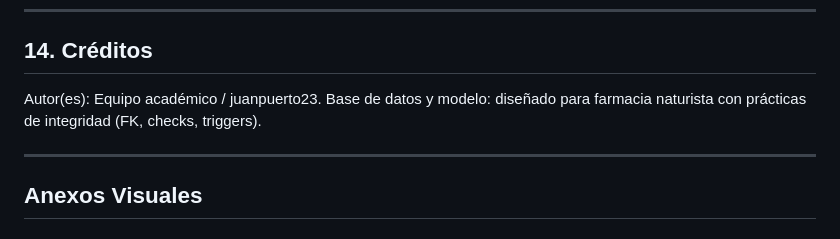
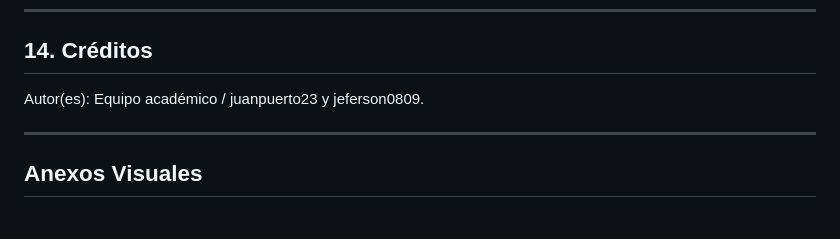
Before and after one commit to juanpuerto23/proyectoNaturista, a Markdown page: README.md, the part around the change. Drawn GitHub-style.

Commit message:
Revise README with project details and credits
Updated project description, added credits, and improved content structure.

```diff
--- a/README.md
+++ b/README.md
@@ -304,8 +304,7 @@ Logs útiles: consola al arrancar muestra inicialización Supabase y URL DB.
 
 ---
 ## 14. Créditos
-Autor(es): Equipo académico / juanpuerto23.
-Base de datos y modelo: diseñado para farmacia naturista con prácticas de integridad (FK, checks, triggers).
+Autor(es): Equipo académico / juanpuerto23 y jeferson0809.
 
 ---
 ## Anexos Visuales
```
